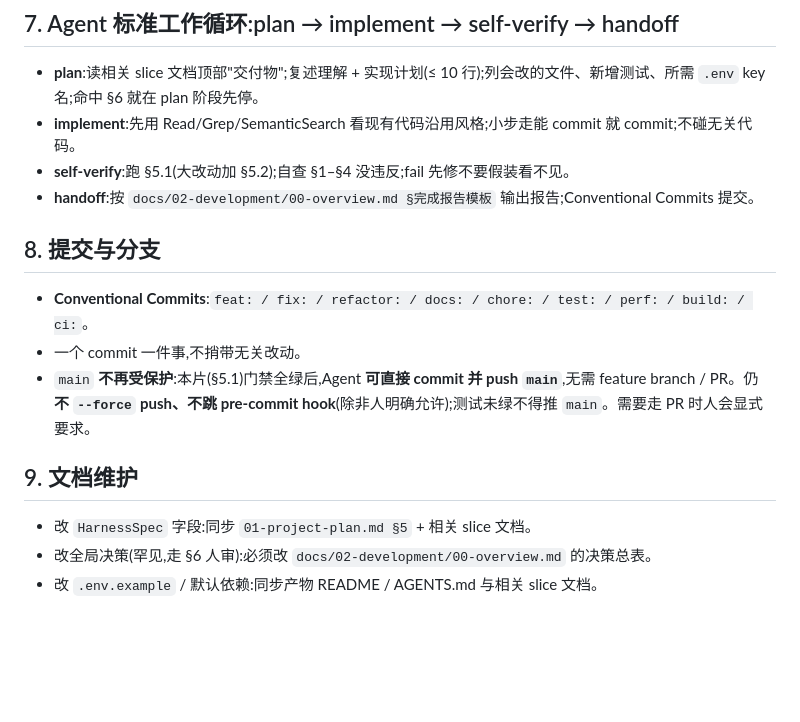
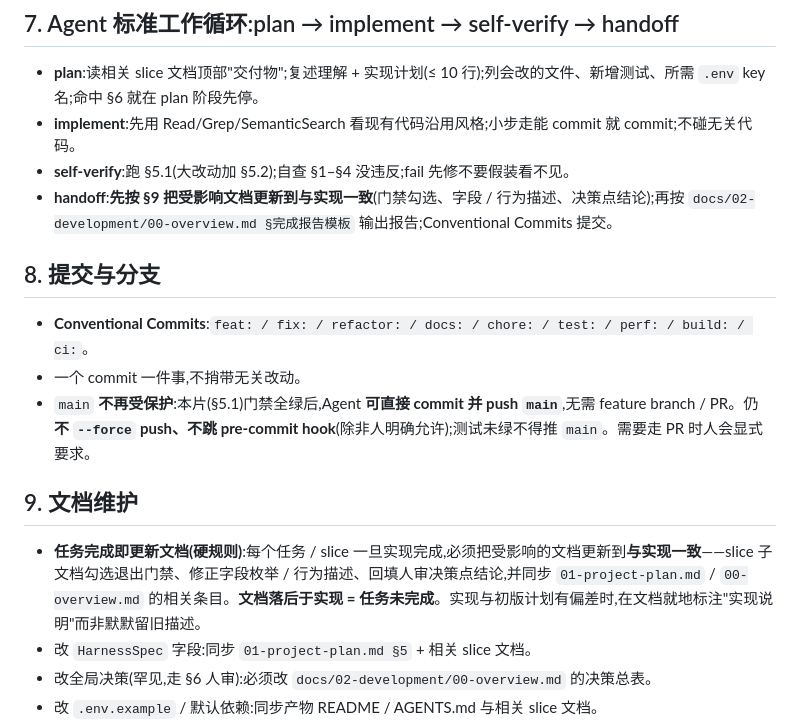
Before and after one commit to EpisodeYu/HarnessSmith, a Markdown page: CLAUDE.md, the part around the change. Rendered like a GitHub page; blank space fills up the shorter version.

Commit message:
docs: require doc updates on task completion
Add a hard rule (§9) that docs must be brought in sync with the
implementation when a task/slice completes — docs lagging the code count as
incomplete — and wire it into the handoff step of the work loop (§7).

Co-authored-by: Cursor <cursoragent@cursor.com>

```diff
--- a/CLAUDE.md
+++ b/CLAUDE.md
@@ -97,7 +97,7 @@
 - **plan**:读相关 slice 文档顶部"交付物";复述理解 + 实现计划(≤ 10 行);列会改的文件、新增测试、所需 `.env` key 名;命中 §6 就在 plan 阶段先停。
 - **implement**:先用 Read/Grep/SemanticSearch 看现有代码沿用风格;小步走能 commit 就 commit;不碰无关代码。
 - **self-verify**:跑 §5.1(大改动加 §5.2);自查 §1–§4 没违反;fail 先修不要假装看不见。
-- **handoff**:按 `docs/02-development/00-overview.md §完成报告模板` 输出报告;Conventional Commits 提交。
+- **handoff**:**先按 §9 把受影响文档更新到与实现一致**(门禁勾选、字段 / 行为描述、决策点结论);再按 `docs/02-development/00-overview.md §完成报告模板` 输出报告;Conventional Commits 提交。
 
 ## 8. 提交与分支
 
@@ -107,6 +107,7 @@
 
 ## 9. 文档维护
 
+- **任务完成即更新文档(硬规则)**:每个任务 / slice 一旦实现完成,必须把受影响的文档更新到**与实现一致**——slice 子文档勾选退出门禁、修正字段枚举 / 行为描述、回填人审决策点结论,并同步 `01-project-plan.md` / `00-overview.md` 的相关条目。**文档落后于实现 = 任务未完成**。实现与初版计划有偏差时,在文档就地标注"实现说明"而非默默留旧描述。
 - 改 `HarnessSpec` 字段:同步 `01-project-plan.md §5` + 相关 slice 文档。
 - 改全局决策(罕见,走 §6 人审):必须改 `docs/02-development/00-overview.md` 的决策总表。
 - 改 `.env.example` / 默认依赖:同步产物 README / AGENTS.md 与相关 slice 文档。
```
